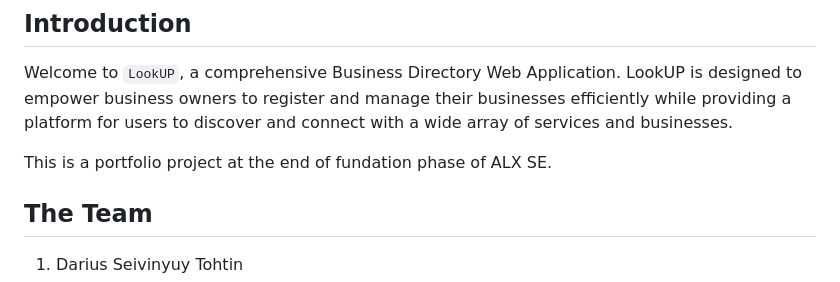
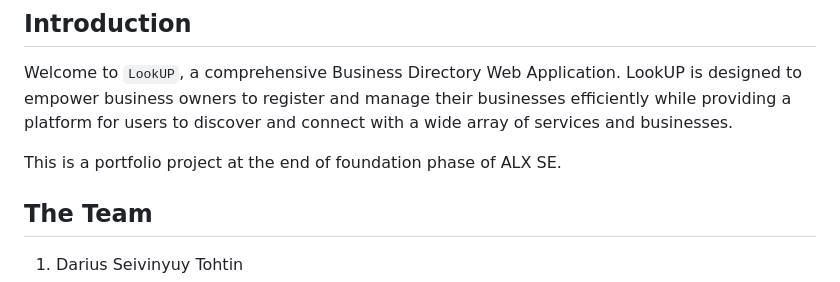
Before and after one commit to drac-pro/LookUp, a Markdown page: README.md, the part around the change. Rendered like a GitHub page.

```diff
--- a/README.md
+++ b/README.md
@@ -5,7 +5,7 @@
 
 Welcome to `LookUP`, a comprehensive Business Directory Web Application. LookUP is designed to empower business owners to register and manage their businesses efficiently while providing a platform for users to discover and connect with a wide array of services and businesses.
 
-This is a portfolio project at the end of fundation phase of ALX SE.
+This is a portfolio project at the end of foundation phase of ALX SE.
 
 ## The Team
 
```
